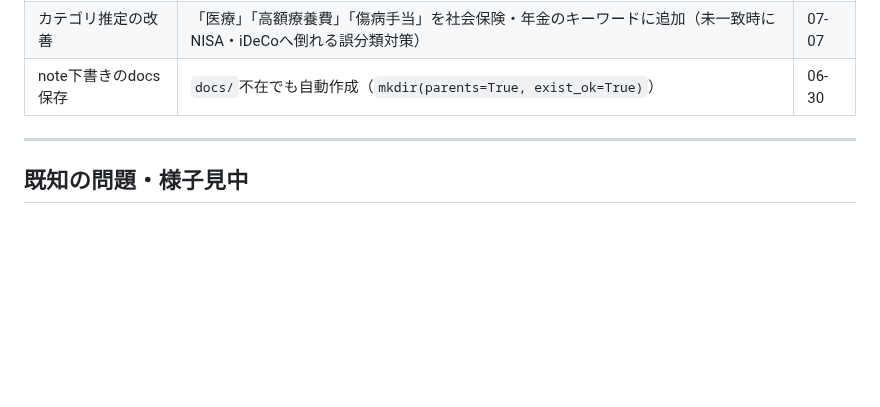
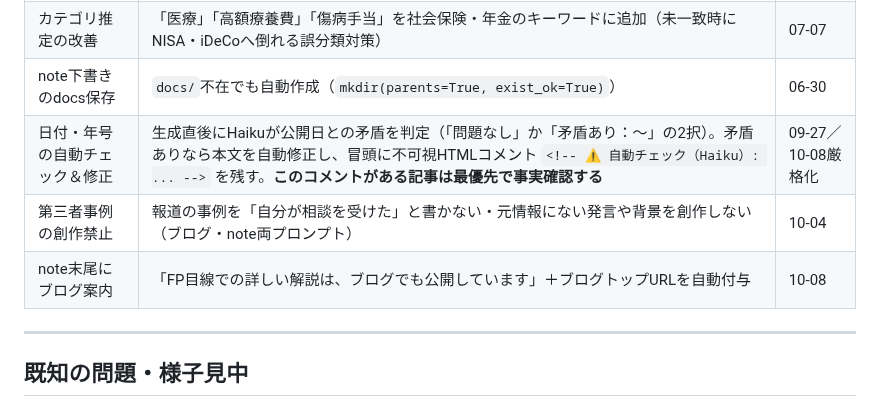
Before and after one commit to fp-hitorigoto/fp-hitorigoto, a Markdown page: docs/session_log_blog_note.md, the part around one of its changes. GitHub-like rendering; blank space fills up the shorter version.

```diff
--- a/docs/session_log_blog_note.md
+++ b/docs/session_log_blog_note.md
@@ -64,6 +68,9 @@
 | FP試験ポイントの書き分け | 出題範囲内の制度解説なら通常通り書く（禁止は「出題実績の断定」のみ）。範囲外トピックのみ「実生活への影響・活用法」に | 07-07 |
 | カテゴリ推定の改善 | 「医療」「高額療養費」「傷病手当」を社会保険・年金のキーワードに追加（未一致時にNISA・iDeCoへ倒れる誤分類対策） | 07-07 |
 | note下書きのdocs保存 | `docs/`不在でも自動作成（`mkdir(parents=True, exist_ok=True)`） | 06-30 |
+| 日付・年号の自動チェック＆修正 | 生成直後にHaikuが公開日との矛盾を判定（「問題なし」か「矛盾あり：〜」の2択）。矛盾ありなら本文を自動修正し、冒頭に不可視HTMLコメント `<!-- ⚠️ 自動チェック（Haiku）: ... -->` を残す。**このコメントがある記事は最優先で事実確認する** | 09-27／10-08厳格化 |
+| 第三者事例の創作禁止 | 報道の事例を「自分が相談を受けた」と書かない・元情報にない発言や背景を創作しない（ブログ・note両プロンプト） | 10-04 |
+| note末尾にブログ案内 | 「FP目線での詳しい解説は、ブログでも公開しています」＋ブログトップURLを自動付与 | 10-08 |
 
 ---
 
```
Also changed, not shown: other parts of docs/session_log_blog_note.md (+19 -9 lines).
